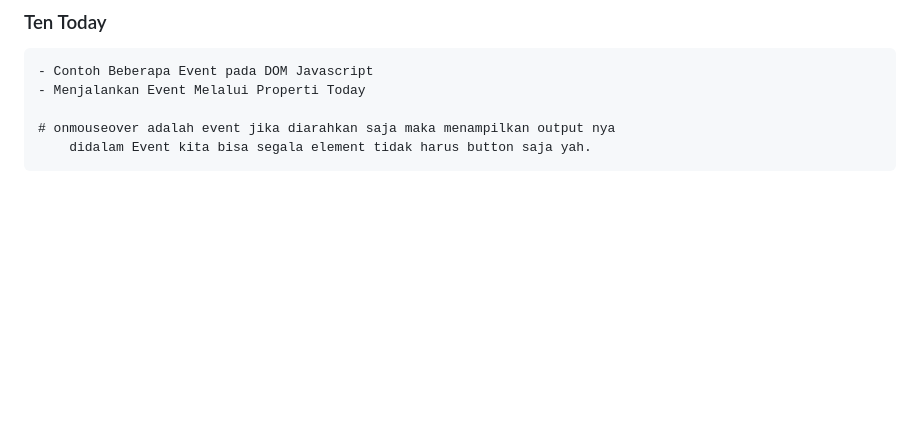
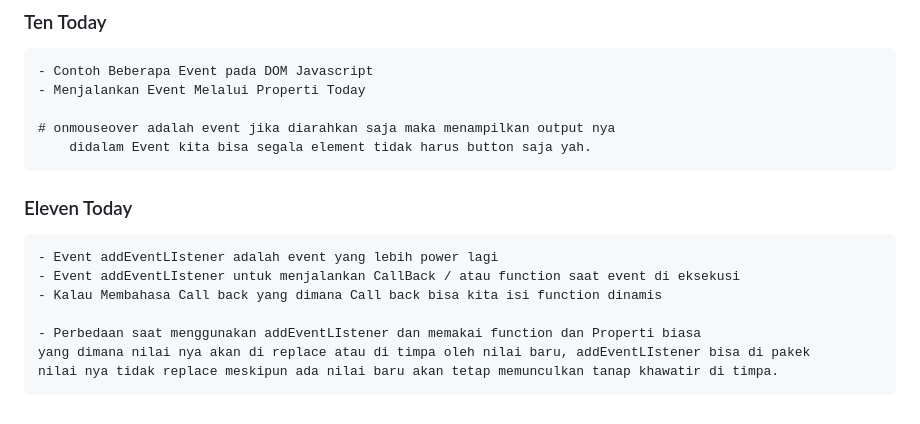
Before and after one commit to novalCandra/Learn-DOM, a Markdown page: Readmap.md, the part around the change. Rendered like a GitHub page; blank space fills up the shorter version.

Commit message:
Documentasi Eleven

```diff
--- a/Readmap.md
+++ b/Readmap.md
@@ -130,3 +130,12 @@
 
     # onmouseover adalah event jika diarahkan saja maka menampilkan output nya
         didalam Event kita bisa segala element tidak harus button saja yah.
+
+### Eleven Today
+    - Event addEventLIstener adalah event yang lebih power lagi
+    - Event addEventLIstener untuk menjalankan CallBack / atau function saat event di eksekusi
+    - Kalau Membahasa Call back yang dimana Call back bisa kita isi function dinamis
+
+    - Perbedaan saat menggunakan addEventLIstener dan memakai function dan Properti biasa
+    yang dimana nilai nya akan di replace atau di timpa oleh nilai baru, addEventLIstener bisa di pakek
+    nilai nya tidak replace meskipun ada nilai baru akan tetap memunculkan tanap khawatir di timpa.
```
